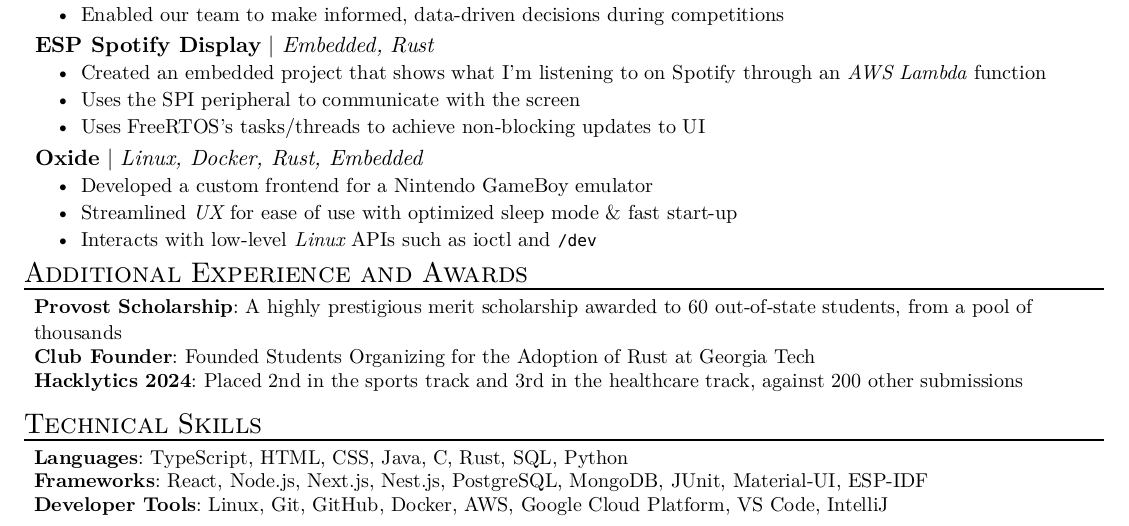
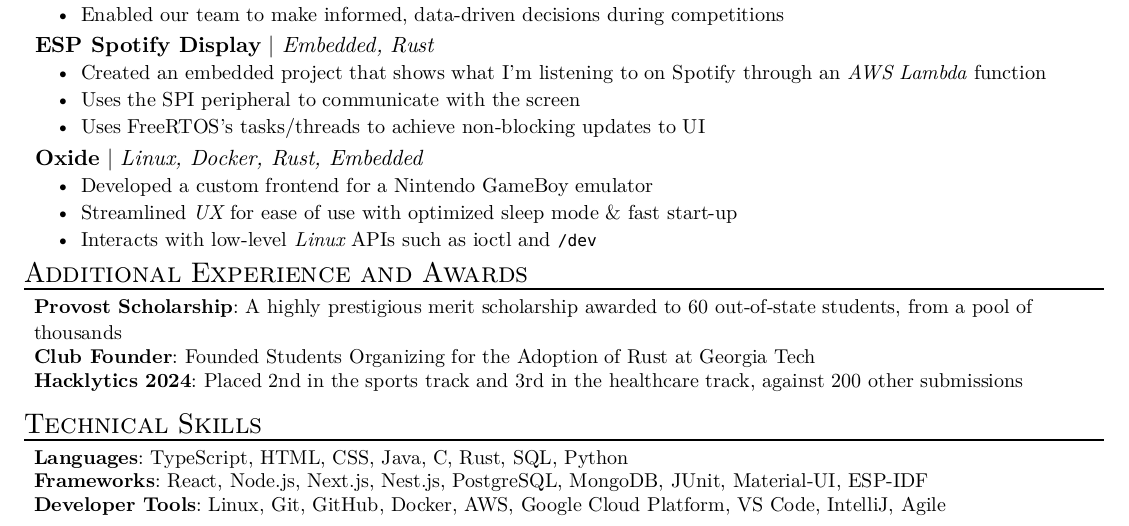
Before and after one commit to tsar-boomba/resume, a Typst document (resume.typ): part of the page, cut so that both start at the same text. The pictures show the PDF file resume.pdf that the author committed with the source.

Commit message:
add agile

```diff
--- a/resume.typ
+++ b/resume.typ
@@ -107,5 +107,5 @@
 )
 #skill_item(
   category: "Developer Tools",
-  skills: "Linux, Git, GitHub, Docker, AWS, Google Cloud Platform, VS Code, IntelliJ",
+  skills: "Linux, Git, GitHub, Docker, AWS, Google Cloud Platform, VS Code, IntelliJ, Agile",
 )
```
Also changed, not shown: resume.pdf.
